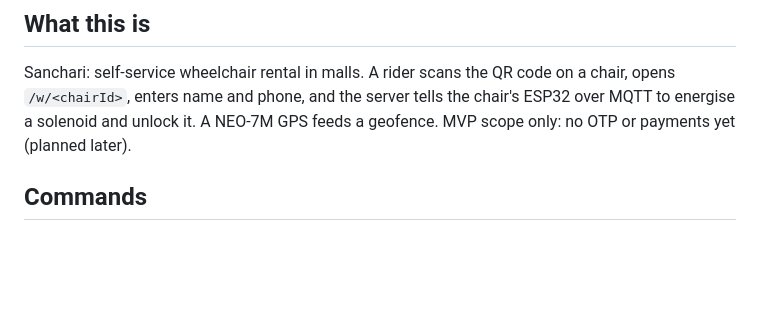
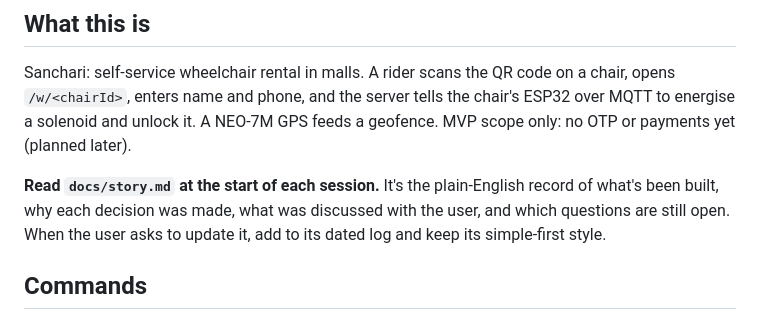
Before and after one commit to asshatjoshi/Sanchari, a Markdown page: CLAUDE.md, the part around the change. GitHub-like rendering; blank space fills up the shorter version.

Commit message:
Add plain-English project story and point CLAUDE.md to it
Co-Authored-By: Claude Opus 5.5 <noreply@anthropic.com>

```diff
--- a/CLAUDE.md
+++ b/CLAUDE.md
@@ -5,6 +5,8 @@ This file provides guidance to Claude Code (claude.ai/code) when working with co
 ## What this is
 
 Sanchari: self-service wheelchair rental in malls. A rider scans the QR code on a chair, opens `/w/<chairId>`, enters name and phone, and the server tells the chair's ESP32 over MQTT to energise a solenoid and unlock it. A NEO-7M GPS feeds a geofence. MVP scope only: no OTP or payments yet (planned later).
+
+**Read `docs/story.md` at the start of each session.** It's the plain-English record of what's been built, why each decision was made, what was discussed with the user, and which questions are still open. When the user asks to update it, add to its dated log and keep its simple-first style.
 
 ## Commands
 
```
Also changed, not shown: docs/story.md (added, +151 -0 lines).
